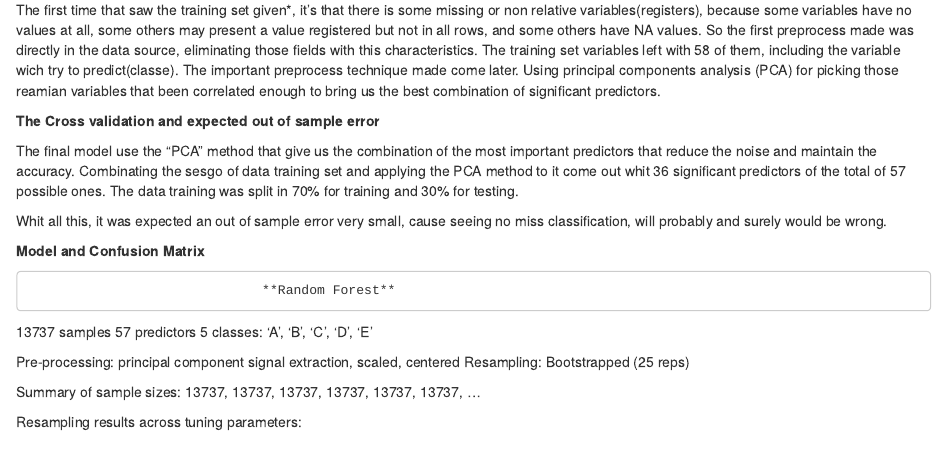
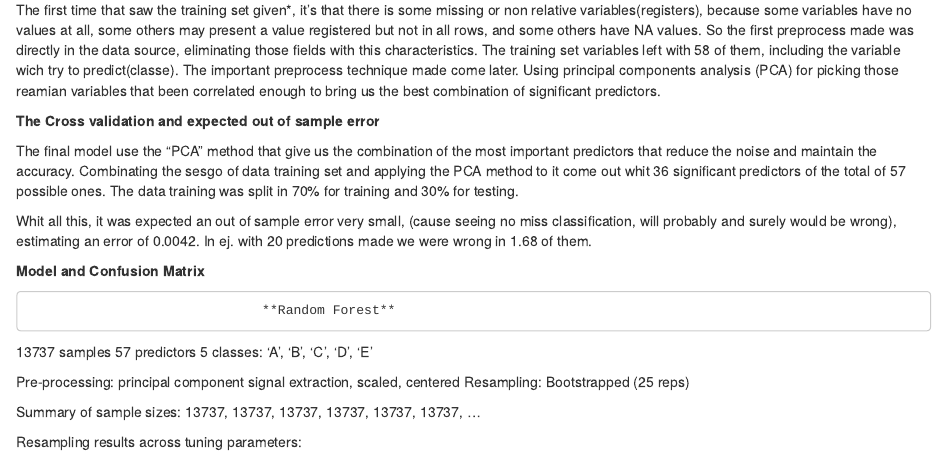
Before and after one commit to NpLiquid/Git-Practical-Machine-Learning-Report, an R Markdown document (Practical Machine Learning Report.Rmd): the page in a window 1100 px wide, from 320 px down. Rendered offline with R 4.5, knitr and Pandoc, with nearby package versions.

Commit message:
Git-Practical-Machine-Learning-Report
Coursera course (only R markdown and compiled HTML file describing
analysis and Txt with the building comparison models)

```diff
--- a/Practical Machine Learning Report.Rmd
+++ b/Practical Machine Learning Report.Rmd
@@ -24,7 +24,7 @@ The important preprocess technique made come later. Using principal components a
 
 The final model use the "PCA" method that give us the combination of the most important predictors that reduce the noise and maintain the accuracy. Combinating the sesgo of data training set and applying the PCA method to it come out whit 36 significant predictors of the total of 57 possible ones. The data training was split in 70% for training and 30% for testing.
 
-Whit all this, it was expected an out of sample error very small, cause seeing no miss classification, will probably and surely would be wrong.
+Whit all this, it was expected an out of sample error very small, (cause seeing no miss classification, will probably and surely would be wrong), estimating an error of 0.0042. In ej. with 20 predictions made we were wrong in 1.68 of them.
 
 **Model and Confusion Matrix**
 
```
Also changed, not shown: Practical_Machine_Learning_Report.html.
